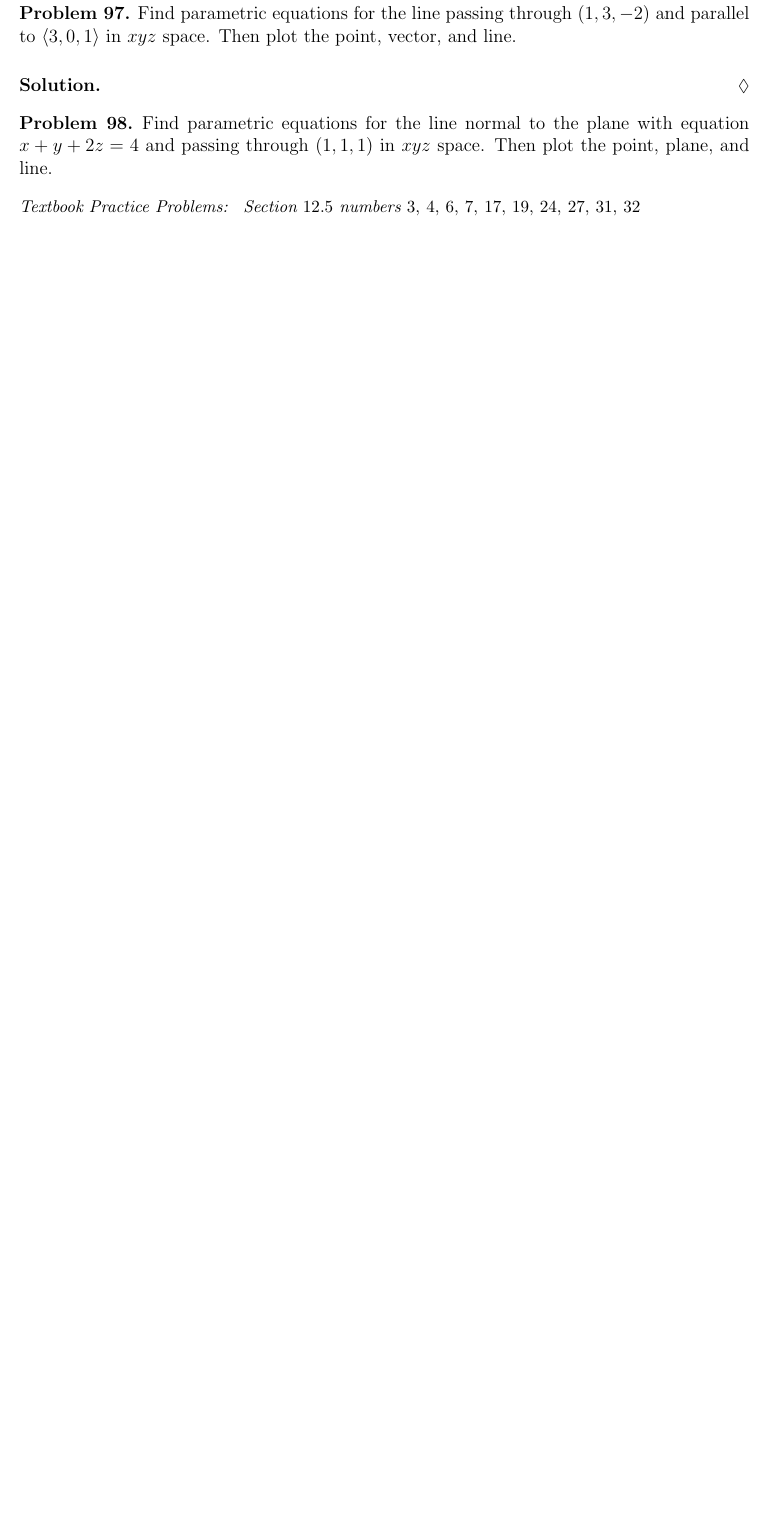
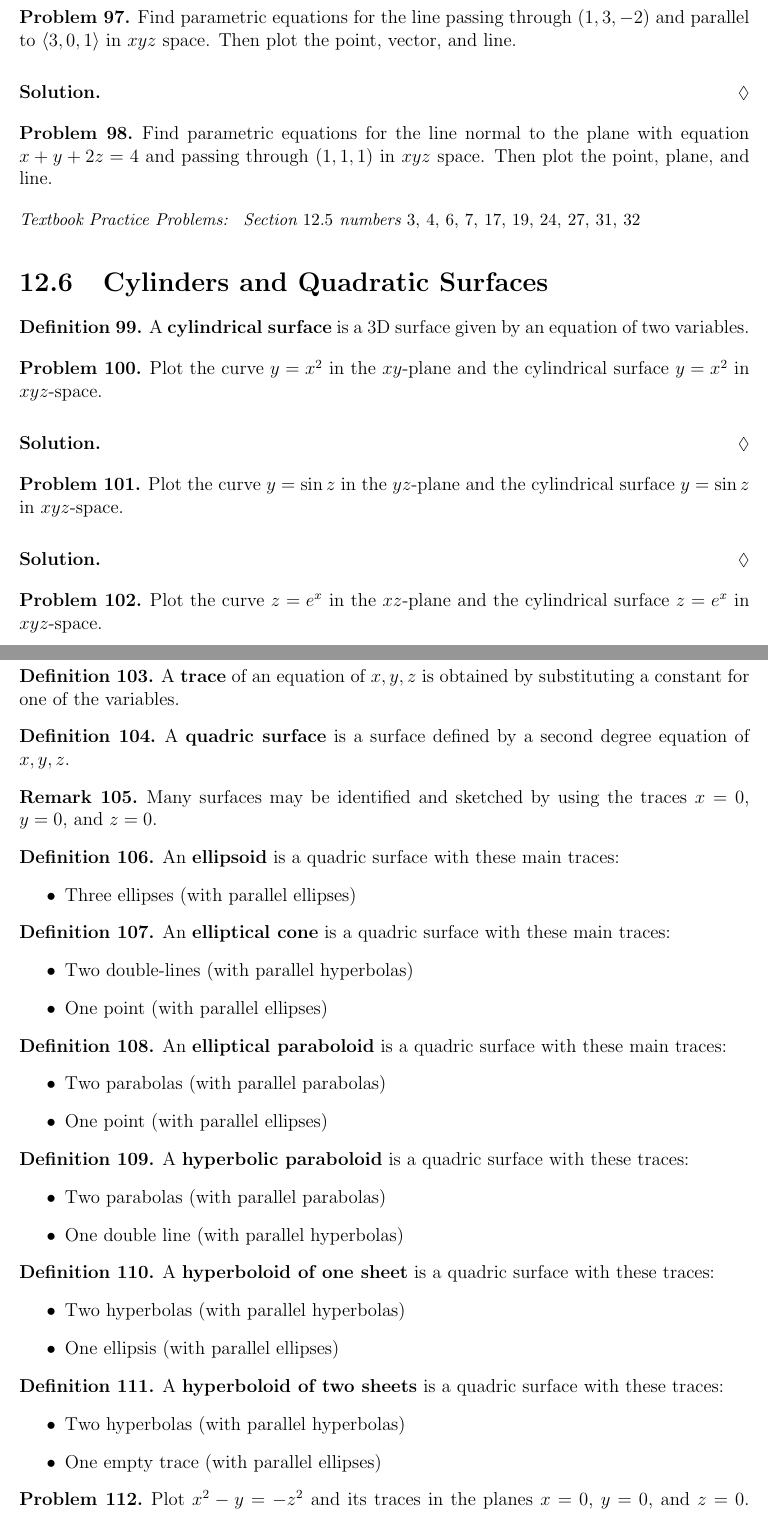
Before and after one commit to StevenClontz/gordon-lecture-notes, a LaTeX thesis (packet1.tex): part of page 12 of 12 before the commit and two parts of pages 12 and 13 of 14 after it, the two joined at a grey line, cut so that both start at the same text, the shorter picture padded with empty space. Compiled offline with pdfLaTeX.

Commit message:
add 12.6

```diff
--- a/packet1.tex
+++ b/packet1.tex
@@ -1077,3 +1081,107 @@ $21,$ $27,$ $41,$ $42,$ $44$
   Section $12.5$ numbers $3,$ $4,$ $6,$ $7,$ $17,$ $19,$ $24,$ $27,$ $31,$ $32$
 \end{suggestedHW}
 
+
+
+
+\section{Cylinders and Quadratic Surfaces}
+
+\begin{definition}
+  A \textbf{cylindrical surface} is a 3D surface given by an
+  equation of two variables.
+\end{definition}
+
+          \begin{problem}
+            Plot the curve $y=x^2$ in the $xy$-plane and the
+            cylindrical surface $y=x^2$ in $xyz$-space.
+          \end{problem}
+
+          \begin{solution}
+
+          \end{solution}
+
+          \begin{problem}
+            Plot the curve $y=\sin z$ in the $yz$-plane and the
+            cylindrical surface $y=\sin z$ in $xyz$-space.
+          \end{problem}
+
+          \begin{solution}
+
+          \end{solution}
+
+          \begin{problem}
+            Plot the curve $z=e^x$ in the $xz$-plane and the
+            cylindrical surface $z=e^x$ in $xyz$-space.
+          \end{problem}
+
+          \begin{solution}
+
+          \end{solution}
+
+\begin{definition}
+  A \textbf{trace} of an equation of $x,y,z$ is obtained by substituting
+  a constant for one of the variables.
+\end{definition}
+
+\begin{definition}
+  A \textbf{quadric surface} is a surface defined by a second
+  degree equation of $x,y,z$.
+\end{definition}
+
+\begin{remark}
+  Many surfaces may be identified and sketched by using the traces
+  $x=0$, $y=0$, and $z=0$.
+\end{remark}
+
+\begin{definition}
+  An \textbf{ellipsoid} is a quadric surface with these main traces:
+    \begin{itemize}
+    \item Three ellipses (with parallel ellipses)
+    \end{itemize}
+\end{definition}
+
+\begin{definition}
+  An \textbf{elliptical cone} is a quadric surface with these main traces:
+    \begin{itemize}
+    \item Two double-lines (with parallel hyperbolas)
+    \item One point (with parallel ellipses)
+    \end{itemize}
+\end{definition}
+
+\begin{definition}
+  An \textbf{elliptical paraboloid} is a quadric surface with these main traces:
+    \begin{itemize}
+    \item Two parabolas (with parallel parabolas)
+    \item One point (with parallel ellipses)
+    \end{itemize}
+\end{definition}
+
+\begin{definition}
+  A \textbf{hyperbolic paraboloid} is a quadric surface with these traces:
+    \begin{itemize}
+    \item Two parabolas (with parallel parabolas)
+    \item One double line (with parallel hyperbolas)
+    \end{itemize}
+\end{definition}
+
+\begin{definition}
+  A \textbf{hyperboloid of one sheet} is a quadric surface with these traces:
+    \begin{itemize}
+    \item Two hyperbolas (with parallel hyperbolas)
+    \item One ellipsis (with parallel ellipses)
+    \end{itemize}
+\end{definition}
+
+\begin{definition}
+  A \textbf{hyperboloid of two sheets} is a quadric surface with these traces:
+    \begin{itemize}
+    \item Two hyperbolas (with parallel hyperbolas)
+    \item One empty trace (with parallel ellipses)
+    \end{itemize}
+\end{definition}
+
+          \begin{problem}
+            Plot $x^2-y=-z^2$ and its traces in the planes $x=0$, $y=0$,
+            and $z=0$.
+            Name the quadric surface.
+          \end{problem}
```
Also changed, not shown: packet.sty (+6 -0 lines), assets/3dCoordinateSystem.pdf (added), assets/3dCoordinateSystem.svg (added), packet1.pdf, packet1.tex (60 more changed lines).
